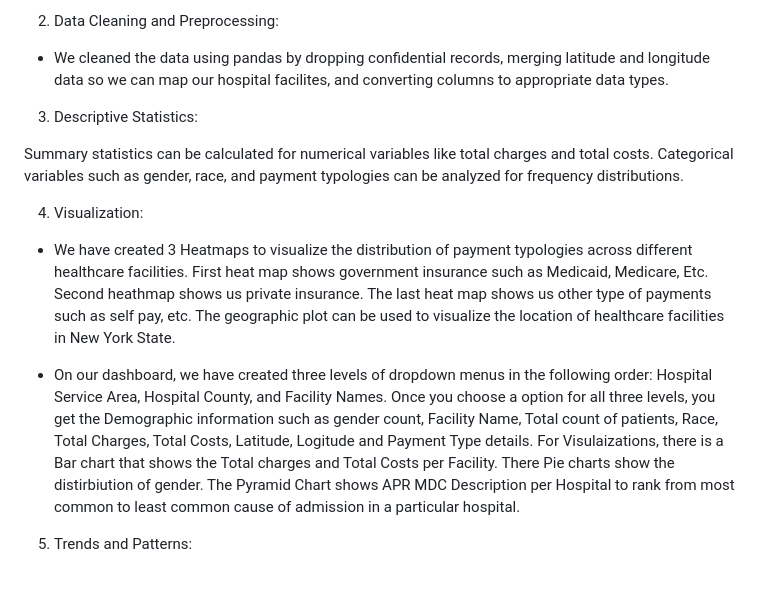
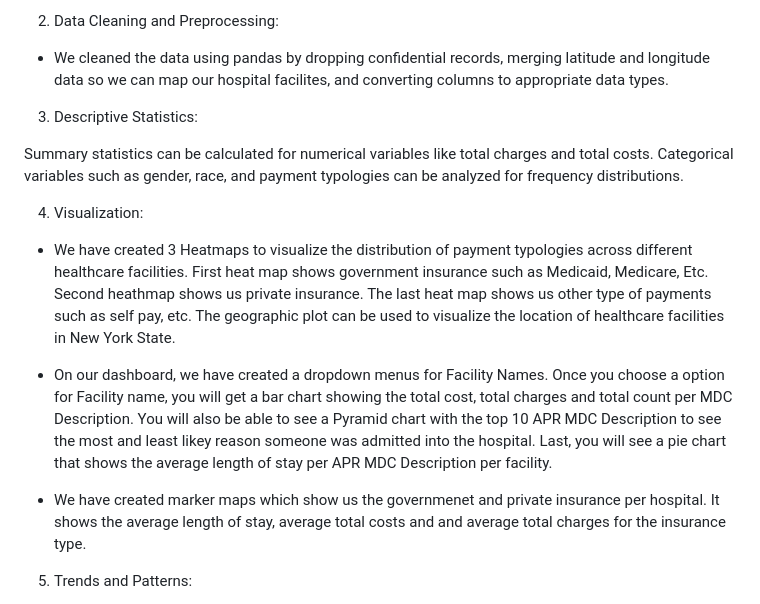
Before and after one commit to Omeesha28/NY-Healthcare-Data-Visualization, a Markdown page: README.md, the part around one of its changes. Rendered like a GitHub page; blank space fills up the shorter version.

```diff
--- a/README.md
+++ b/README.md
@@ -32,14 +34,15 @@ Dave Burgman, Esha Patel, Kamilla Ribeiro
 
 3. Descriptive Statistics:
 
-Summary statistics can be calculated for numerical variables like total charges and total costs.
-Categorical variables such as gender, race, and payment typologies can be analyzed for frequency distributions.
+Summary statistics can be calculated for numerical variables like total charges and total costs. Categorical variables such as gender, race, and payment typologies can be analyzed for frequency distributions.
 
 4. Visualization:
 
 - We have created 3 Heatmaps to visualize the distribution of payment typologies across different healthcare facilities. First heat map shows government insurance such as Medicaid, Medicare, Etc. Second heathmap shows us private insurance. The last heat map shows us other type of payments such as self pay, etc. The geographic plot can be used to visualize the location of healthcare facilities in New York State.
 
-- On our dashboard, we have created three levels of dropdown menus in the following order: Hospital Service Area, Hospital County, and Facility Names. Once you choose a option for all three levels, you get the Demographic information such as gender count, Facility Name, Total count of patients, Race, Total Charges, Total Costs, Latitude, Logitude and Payment Type details. For Visulaizations, there is a Bar chart that shows the Total charges and Total Costs per Facility. There  Pie charts show the distirbiution of gender. The Pyramid Chart shows APR MDC Description per Hospital to rank from most common to least common cause of admission in a particular hospital.
+- On our dashboard, we have created a dropdown menus for Facility Names. Once you choose a option for Facility name, you will get a bar chart showing the total cost, total charges and total count per MDC Description. You will also be able to see a Pyramid chart with the top 10 APR MDC Description to see the most and least likey reason someone was admitted into the hospital. Last, you will see a pie chart that shows the average length of stay per APR MDC Description per facility.
+
+- We have created marker maps which show us the governmenet and private insurance per hospital. It shows the average length of stay, average total costs and and average total charges for the insurance type.
 
 
 5. Trends and Patterns:
```
Also changed, not shown: other parts of README.md (+34 -0 lines).
